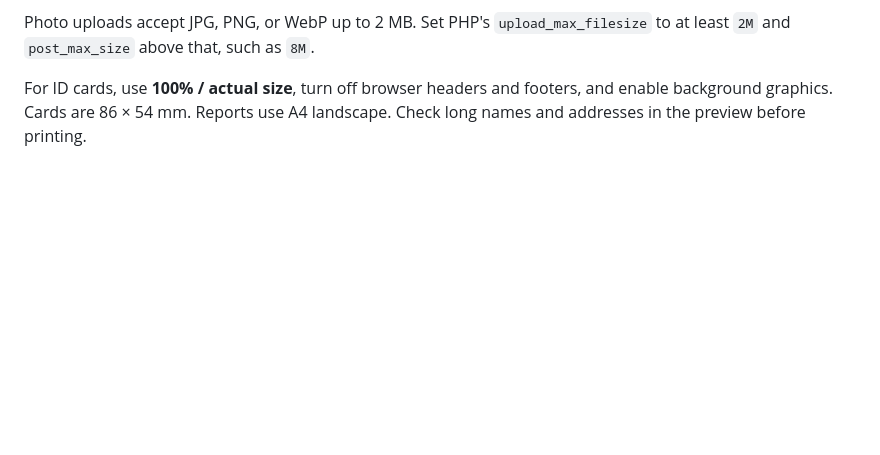
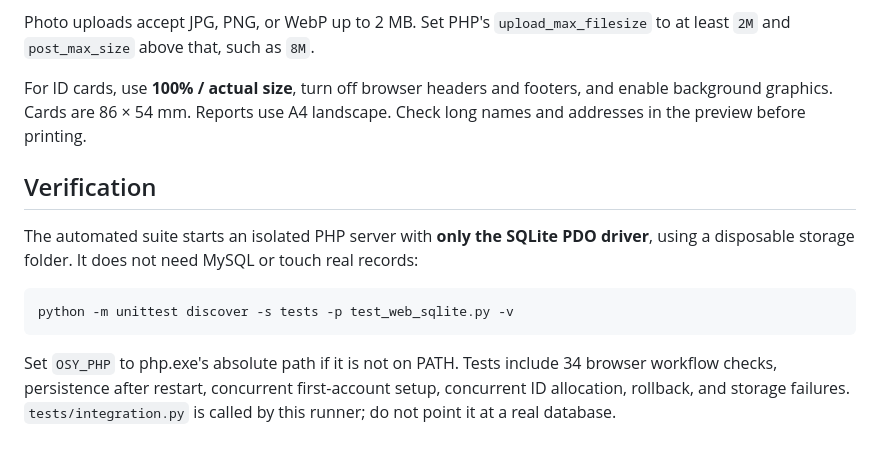
Before and after one commit to arnaut560000/capstone-client1, a Markdown page: README-PHP.md, the part around the change. GitHub-like rendering; blank space fills up the shorter version.

Commit message:
Document isolated PHP and SQLite verification

````diff
--- a/README-PHP.md
+++ b/README-PHP.md
@@ -58,3 +58,13 @@ Sign in → Register OSY → Save registration → Preview ID → Print ID.
 Photo uploads accept JPG, PNG, or WebP up to 2 MB. Set PHP's `upload_max_filesize` to at least `2M` and `post_max_size` above that, such as `8M`.
 
 For ID cards, use **100% / actual size**, turn off browser headers and footers, and enable background graphics. Cards are 86 × 54 mm. Reports use A4 landscape. Check long names and addresses in the preview before printing.
+
+## Verification
+
+The automated suite starts an isolated PHP server with **only the SQLite PDO driver**, using a disposable storage folder. It does not need MySQL or touch real records:
+
+```powershell
+python -m unittest discover -s tests -p test_web_sqlite.py -v
+```
+
+Set `OSY_PHP` to php.exe's absolute path if it is not on PATH. Tests include 34 browser workflow checks, persistence after restart, concurrent first-account setup, concurrent ID allocation, rollback, and storage failures. `tests/integration.py` is called by this runner; do not point it at a real database.
````
